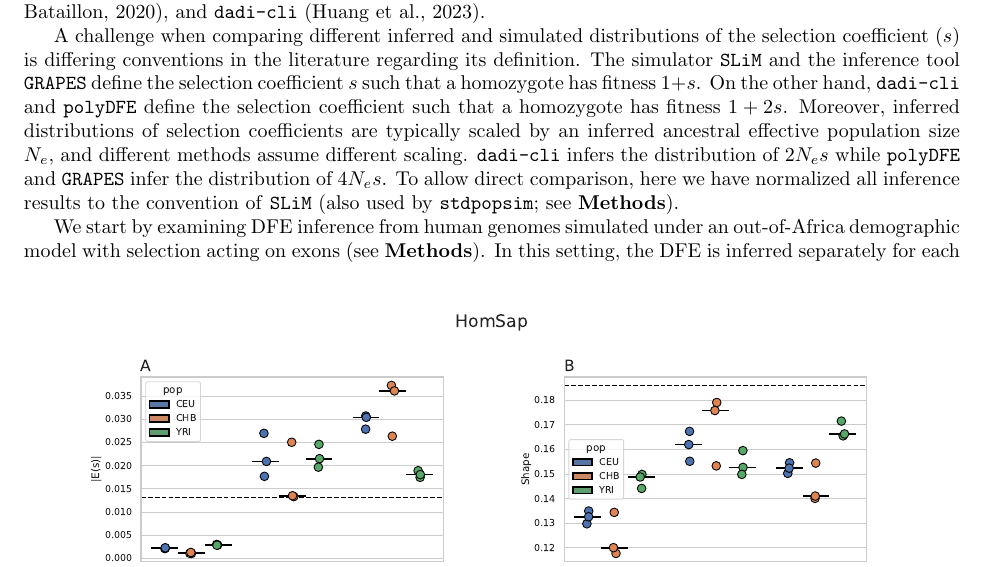
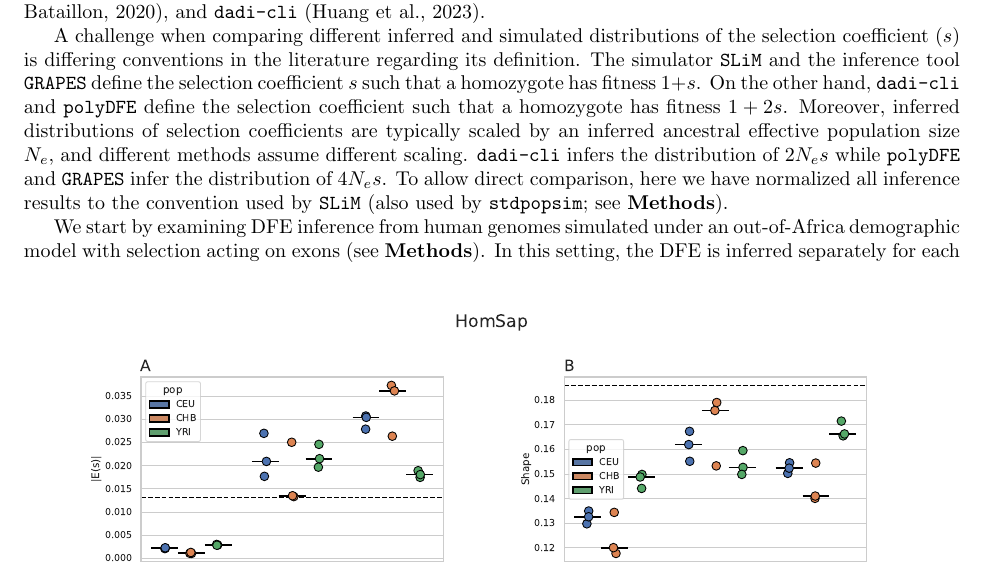
Before and after one commit to popsim-consortium/analysis2_manuscript, a LaTeX document (analysis2_manuscript.tex): part of page 7 of 26, cut so that both start at the same text. Compiled offline with pdfLaTeX.

Commit message:
Update analysis2_manuscript.tex
Co-authored-by: Andrew Kern <adkern@uoregon.edu>

```diff
--- a/analysis2_manuscript.tex
+++ b/analysis2_manuscript.tex
@@ -528,7 +528,7 @@
     Moreover, inferred distributions of selection coefficients are typically scaled by an inferred ancestral
     effective population size $N_e$, and different methods assume different scaling.
     \dadicli infers the distribution of $2 N_e s$ while \polydfe and \grapes infer the distribution of $4 N_e s$.
-    To allow direct comparison, here we have normalized all inference results to the convention of \slim
+    To allow direct comparison, here we have normalized all inference results to the convention used by \slim
     (also used by \stdpopsim; see \textbf{Methods}).
     %IG - citations suggested in earlier versions to be added (I'm not sure they're necessary)
     % precursor of polyDFE  from 2017:     https://academic.oup.com/genetics/article/207/3/1103/5930676
```
